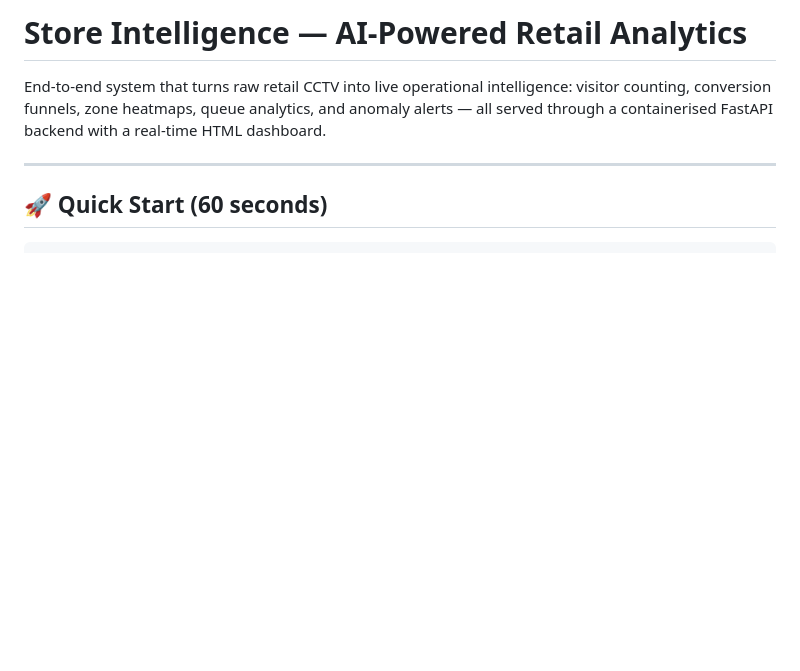
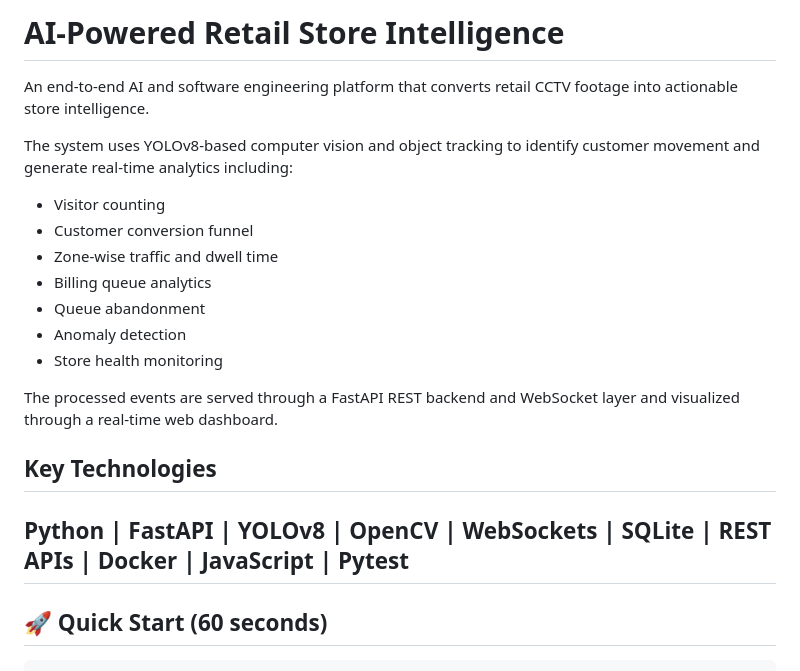
Before and after one commit to RiyaGoel-28/AI-Retail-Store-Intelligence, a Markdown page: README.md, the part around the change. GitHub-like rendering; blank space fills up the shorter version.

Commit message:
Revise README for clarity and detail
Updated project description and added key technologies section.

```diff
--- a/README.md
+++ b/README.md
@@ -1,7 +1,22 @@
-# Store Intelligence — AI-Powered Retail Analytics
+# AI-Powered Retail Store Intelligence
 
-End-to-end system that turns raw retail CCTV into live operational intelligence: visitor counting, conversion funnels, zone heatmaps, queue analytics, and anomaly alerts — all served through a containerised FastAPI backend with a real-time HTML dashboard.
+An end-to-end AI and software engineering platform that converts retail CCTV footage into actionable store intelligence.
 
+The system uses YOLOv8-based computer vision and object tracking to identify customer movement and generate real-time analytics including:
+
+- Visitor counting
+- Customer conversion funnel
+- Zone-wise traffic and dwell time
+- Billing queue analytics
+- Queue abandonment
+- Anomaly detection
+- Store health monitoring
+
+The processed events are served through a FastAPI REST backend and WebSocket layer and visualized through a real-time web dashboard.
+
+## Key Technologies
+
+Python | FastAPI | YOLOv8 | OpenCV | WebSockets | SQLite | REST APIs | Docker | JavaScript | Pytest
 ---
 
 ## 🚀 Quick Start (60 seconds)
```
